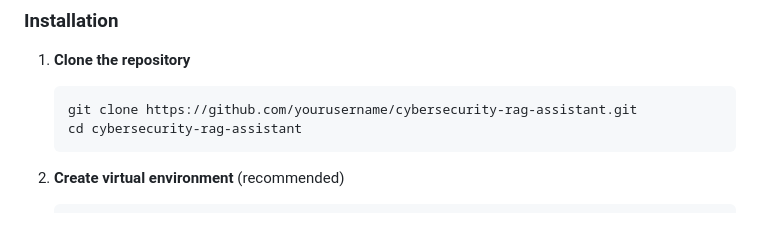
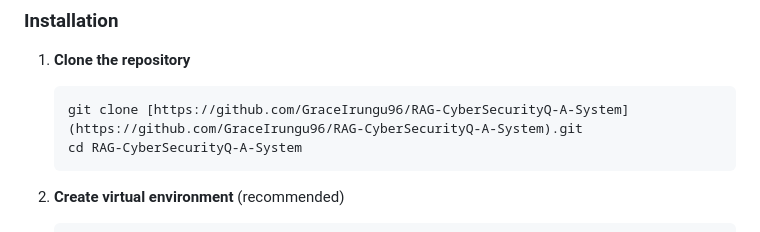
Before and after one commit to GraceIrungu96/RAG-CyberSecurityQ-A-System, a Markdown page: README.md, the part around the change. Drawn GitHub-style.

````diff
--- a/README.md
+++ b/README.md
@@ -46,8 +46,8 @@ User Query → Document Retrieval → Context Enrichment → AI Generation → R
 
 1. **Clone the repository**
    ```bash
-   git clone https://github.com/yourusername/cybersecurity-rag-assistant.git
-   cd cybersecurity-rag-assistant
+   git clone [https://github.com/GraceIrungu96/RAG-CyberSecurityQ-A-System](https://github.com/GraceIrungu96/RAG-CyberSecurityQ-A-System).git
+   cd RAG-CyberSecurityQ-A-System
    ```
 
 2. **Create virtual environment** (recommended)
````
